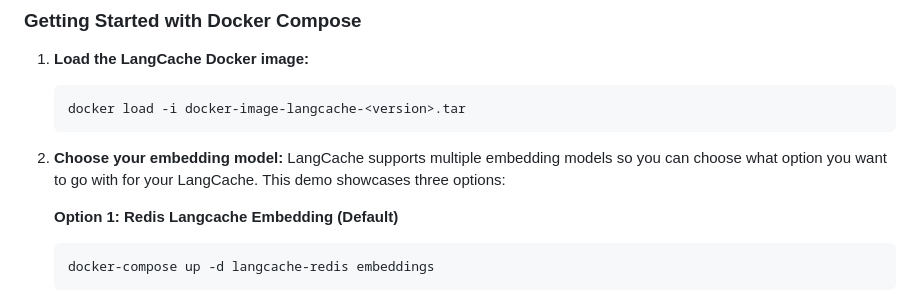
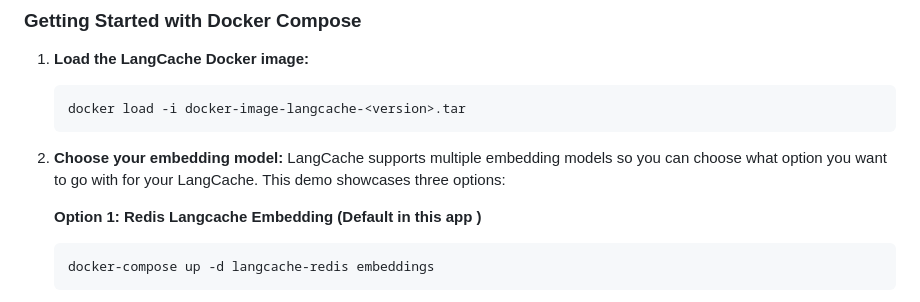
Before and after one commit to mminichino/LangCache-Private-Preview-Implementation, a Markdown page: README.md, the part around the change. GitHub-like rendering.

````diff
--- a/README.md
+++ b/README.md
@@ -97,7 +97,7 @@ LangCache is designed with a modular architecture that separates concerns and al
 2. **Choose your embedding model:**
    LangCache supports multiple embedding models so you can choose what option you want to go with for your LangCache. This demo showcases three options:
 
-   **Option 1: Redis Langcache Embedding (Default)**
+   **Option 1: Redis Langcache Embedding (Default in this app )**
    ```sh
    docker-compose up -d langcache-redis embeddings
    ```
````
